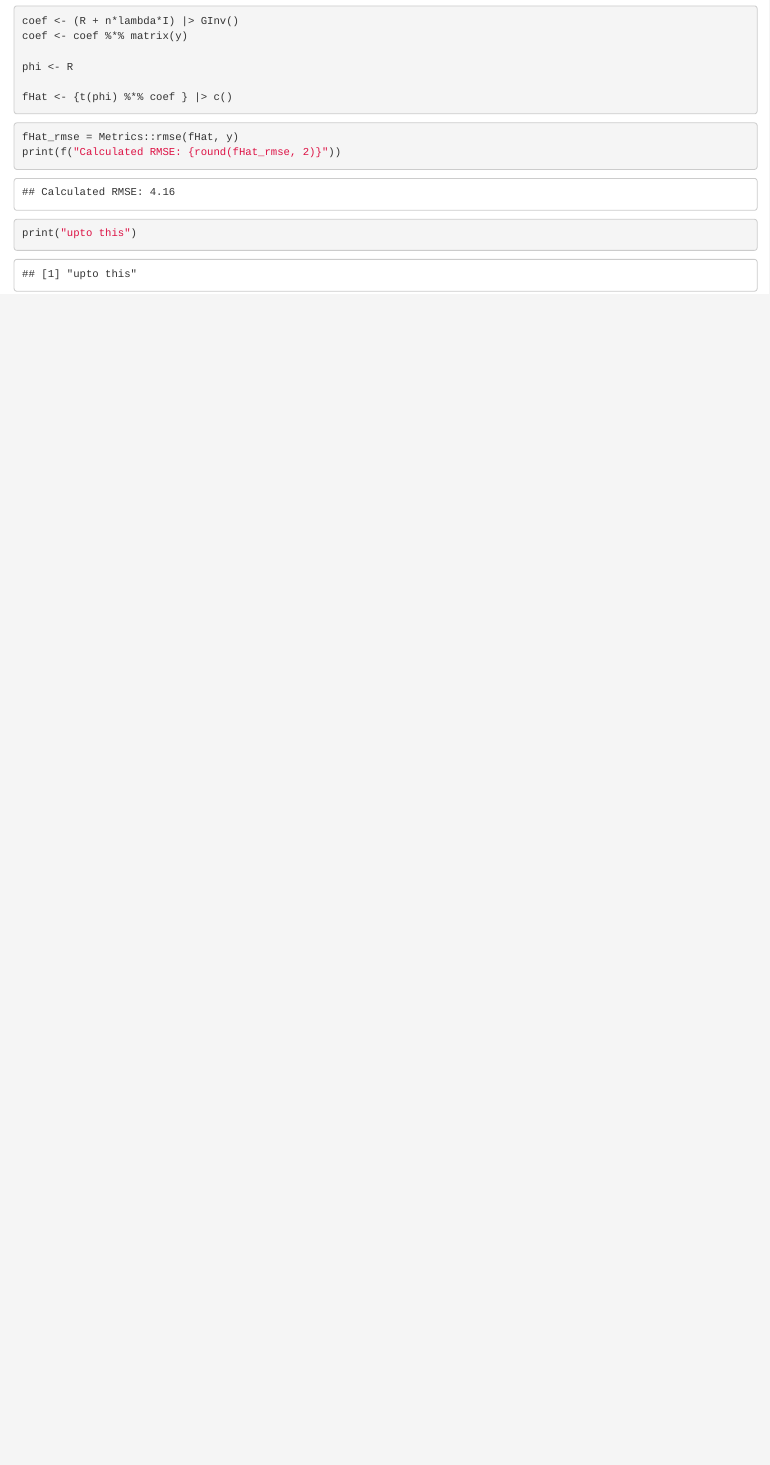
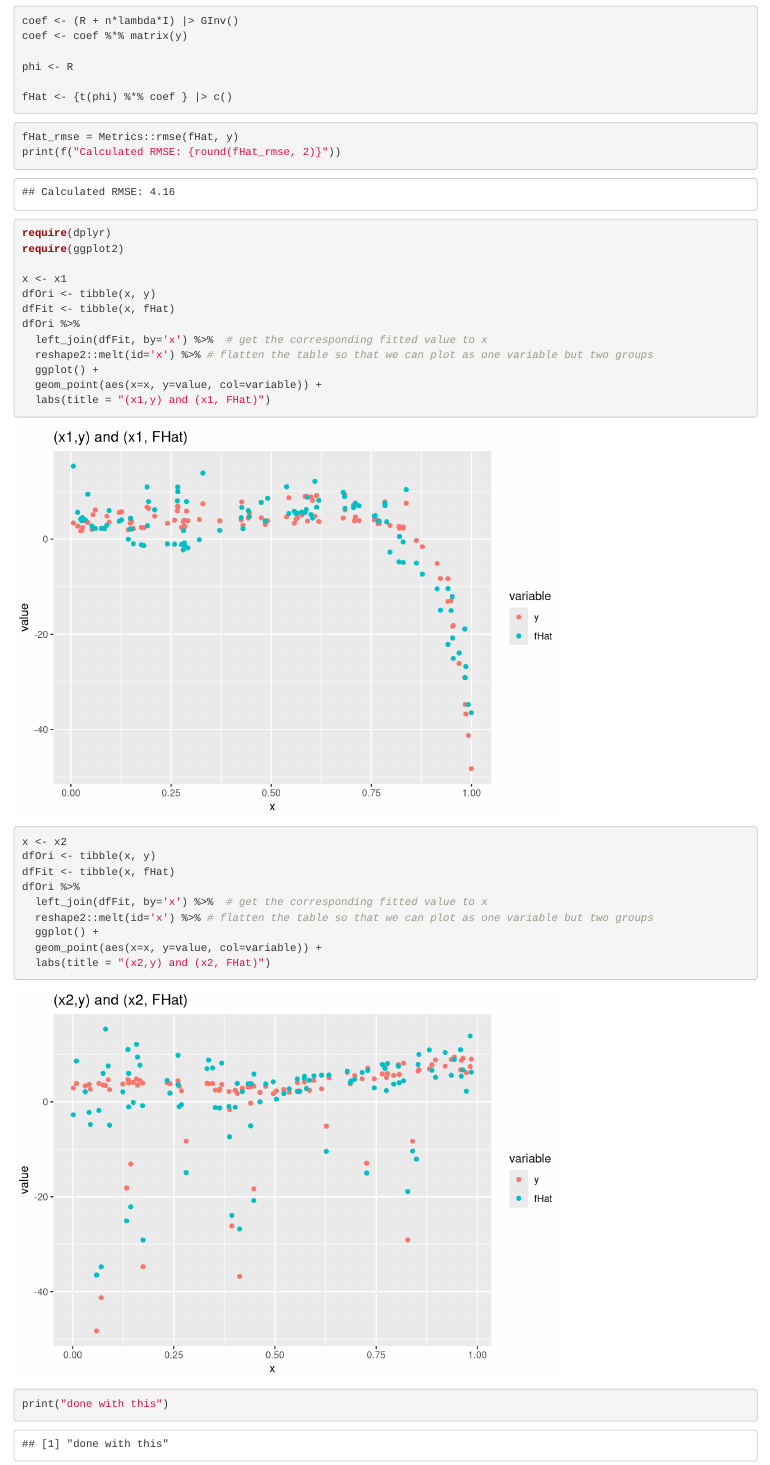
Before and after one commit to shakkyaNV/kernelRidgeRegression, an R Markdown document (Code/multiD.Rmd): the page in a window 1100 px wide, from 1900 px down. Rendered offline with R 4.5, knitr and Pandoc, with nearby package versions; code that draws random numbers runs with fixed seeds of ours.

Commit message:
add temp visualize

````diff
--- a/Code/multiD.Rmd
+++ b/Code/multiD.Rmd
@@ -91,6 +91,36 @@ fHat_rmse = Metrics::rmse(fHat, y)
 print(f("Calculated RMSE: {round(fHat_rmse, 2)}"))
 ```
 
+```{r visualizex1}
+require(dplyr)
+require(ggplot2)
+
+x <- x1
+dfOri <- tibble(x, y)
+dfFit <- tibble(x, fHat)
+dfOri %>%
+  left_join(dfFit, by='x') %>%  # get the corresponding fitted value to x
+  reshape2::melt(id='x') %>% # flatten the table so that we can plot as one variable but two groups
+  ggplot() +
+  geom_point(aes(x=x, y=value, col=variable)) +
+  labs(title = "(x1,y) and (x1, FHat)")
+```
+
+
+
+```{r visualizex2}
+x <- x2
+dfOri <- tibble(x, y)
+dfFit <- tibble(x, fHat)
+dfOri %>%
+  left_join(dfFit, by='x') %>%  # get the corresponding fitted value to x
+  reshape2::melt(id='x') %>% # flatten the table so that we can plot as one variable but two groups
+  ggplot() +
+  geom_point(aes(x=x, y=value, col=variable)) +
+  labs(title = "(x2,y) and (x2, FHat)")
+```
+
+
 ```{r}
-print("upto this")
+print("done with this")
 ```
````
